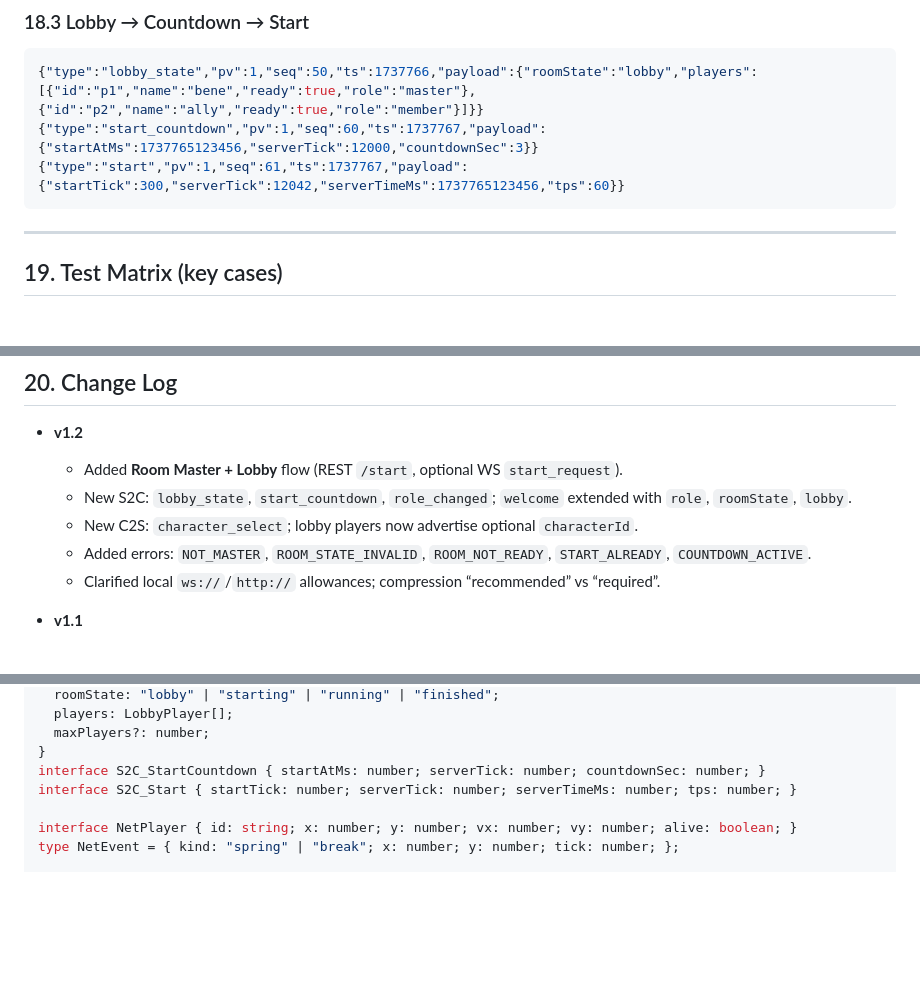
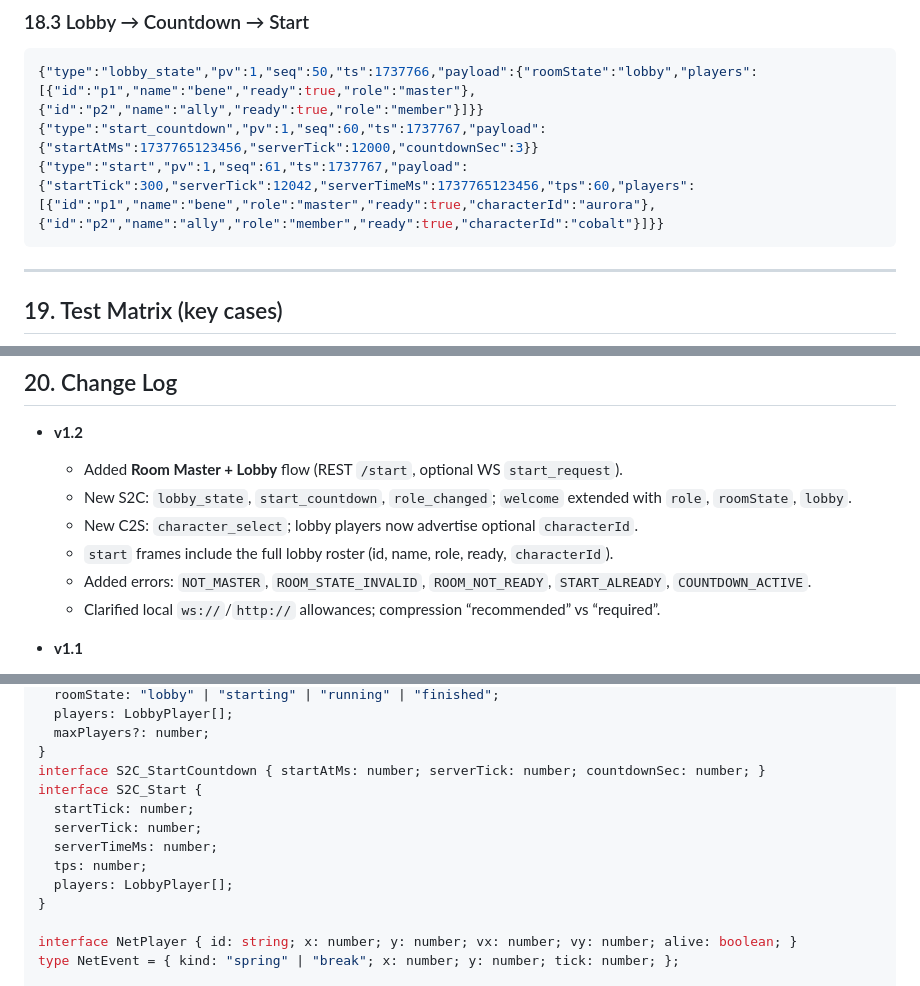
Before and after one commit to Jumping-Game/jumping-2d-web, a Markdown page: NETWORK_PROTOCOL.md, 3 parts joined by grey strips. Rendered like a GitHub page; blank space fills up the shorter version.

````diff
--- a/NETWORK_PROTOCOL.md
+++ b/NETWORK_PROTOCOL.md
@@ -510,7 +510,7 @@ Frequency: 20–30 Hz; server accepts `tick` in window `[currentTick - maxRollba
 ```json
 {"type":"lobby_state","pv":1,"seq":50,"ts":1737766,"payload":{"roomState":"lobby","players":[{"id":"p1","name":"bene","ready":true,"role":"master"},{"id":"p2","name":"ally","ready":true,"role":"member"}]}}
 {"type":"start_countdown","pv":1,"seq":60,"ts":1737767,"payload":{"startAtMs":1737765123456,"serverTick":12000,"countdownSec":3}}
-{"type":"start","pv":1,"seq":61,"ts":1737767,"payload":{"startTick":300,"serverTick":12042,"serverTimeMs":1737765123456,"tps":60}}
+{"type":"start","pv":1,"seq":61,"ts":1737767,"payload":{"startTick":300,"serverTick":12042,"serverTimeMs":1737765123456,"tps":60,"players":[{"id":"p1","name":"bene","role":"master","ready":true,"characterId":"aurora"},{"id":"p2","name":"ally","role":"member","ready":true,"characterId":"cobalt"}]}}
 ```
 
 ---
@@ -534,6 +534,7 @@ Frequency: 20–30 Hz; server accepts `tick` in window `[currentTick - maxRollba
   * Added **Room Master + Lobby** flow (REST `/start`, optional WS `start_request`).
   * New S2C: `lobby_state`, `start_countdown`, `role_changed`; `welcome` extended with `role`, `roomState`, `lobby`.
   * New C2S: `character_select`; lobby players now advertise optional `characterId`.
+  * `start` frames include the full lobby roster (id, name, role, ready, `characterId`).
   * Added errors: `NOT_MASTER`, `ROOM_STATE_INVALID`, `ROOM_NOT_READY`, `START_ALREADY`, `COUNTDOWN_ACTIVE`.
   * Clarified local `ws://`/`http://` allowances; compression “recommended” vs “required”.
 
@@ -607,7 +608,13 @@ interface S2C_LobbyState {
   maxPlayers?: number;
 }
 interface S2C_StartCountdown { startAtMs: number; serverTick: number; countdownSec: number; }
-interface S2C_Start { startTick: number; serverTick: number; serverTimeMs: number; tps: number; }
+interface S2C_Start {
+  startTick: number;
+  serverTick: number;
+  serverTimeMs: number;
+  tps: number;
+  players: LobbyPlayer[];
+}
 
 interface NetPlayer { id: string; x: number; y: number; vx: number; vy: number; alive: boolean; }
 type NetEvent = { kind: "spring" | "break"; x: number; y: number; tick: number; };
````
